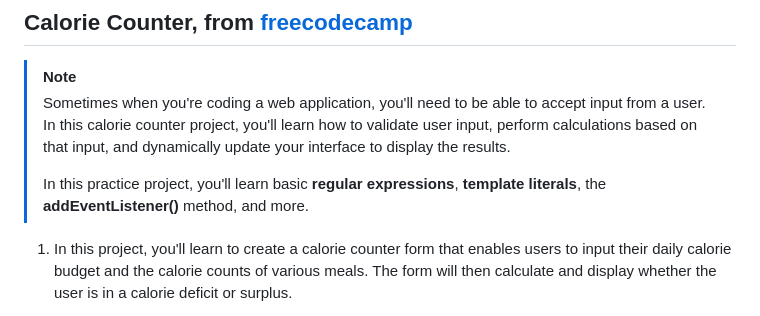
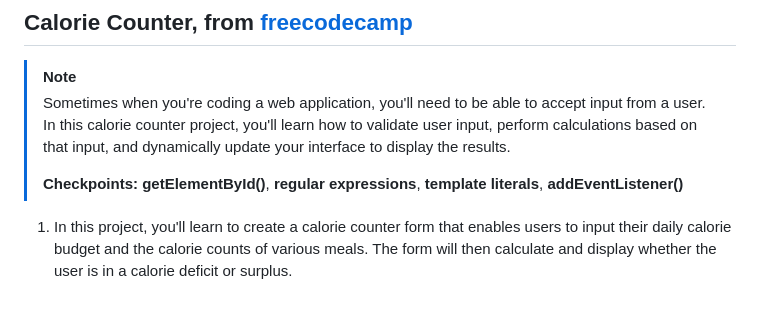
Before and after one commit to moorcode/algorithms-and-data-structures, a Markdown page: calorie-counter/README.md, the part around the change. Drawn GitHub-style.

Commit message:
add checkpoints

```diff
--- a/calorie-counter/README.md
+++ b/calorie-counter/README.md
@@ -5,7 +5,8 @@
 > [!NOTE]
 > Sometimes when you're coding a web application, you'll need to be able to accept input from a user. In this calorie counter project, you'll learn how to validate user input, perform calculations based on that input, and dynamically update your interface to display the results.
 >
-> In this practice project, you'll learn basic __regular expressions__, __template literals__, the __addEventListener()__ method, and more.
+> __Checkpoints:__
+> __getElementById()__, __regular expressions__, __template literals__, __addEventListener()__
 
 1. In this project, you'll learn to create a calorie counter form that enables users to input their daily calorie budget and the calorie counts of various meals. The form will then calculate and display whether the user is in a calorie deficit or surplus.
 
```
